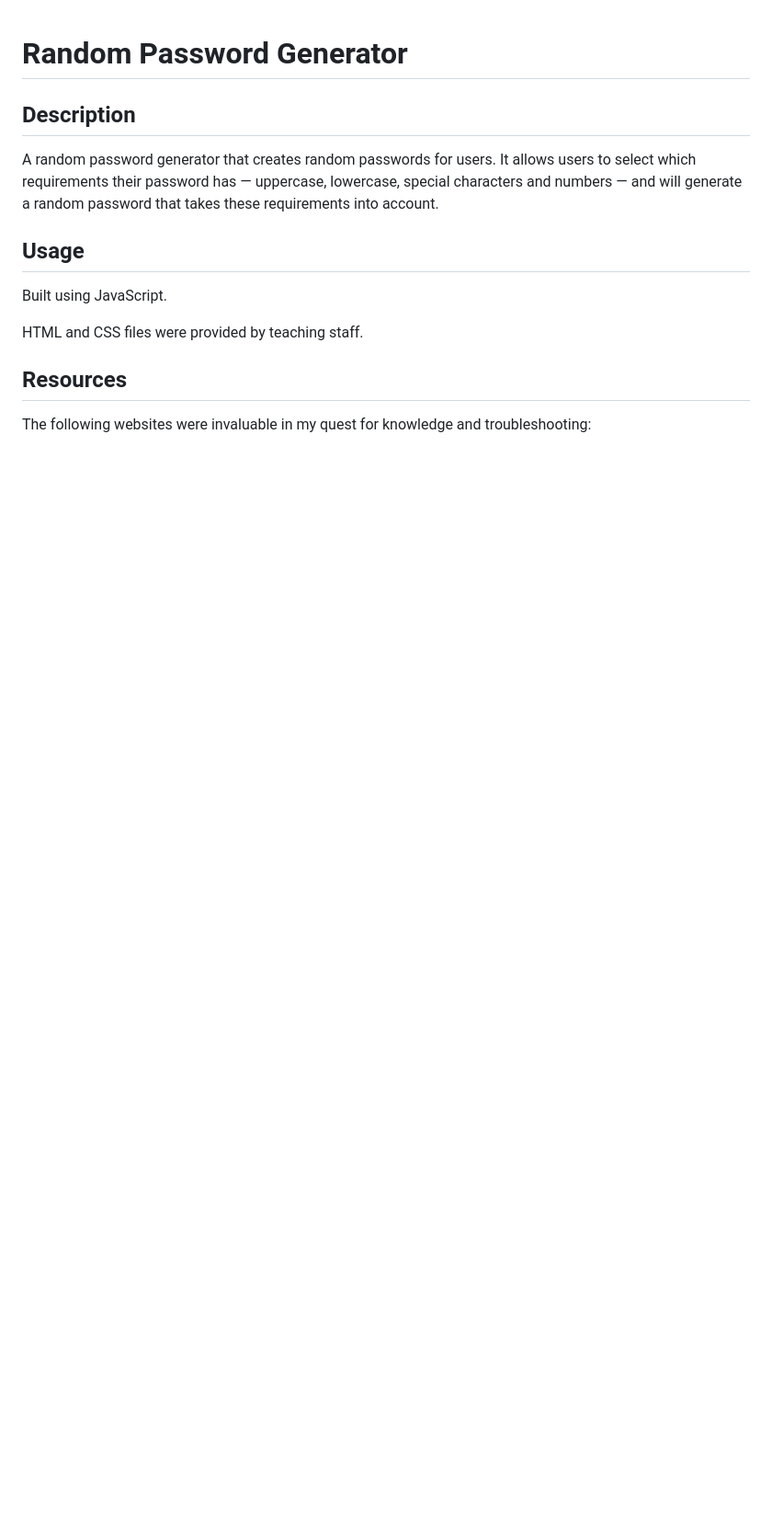
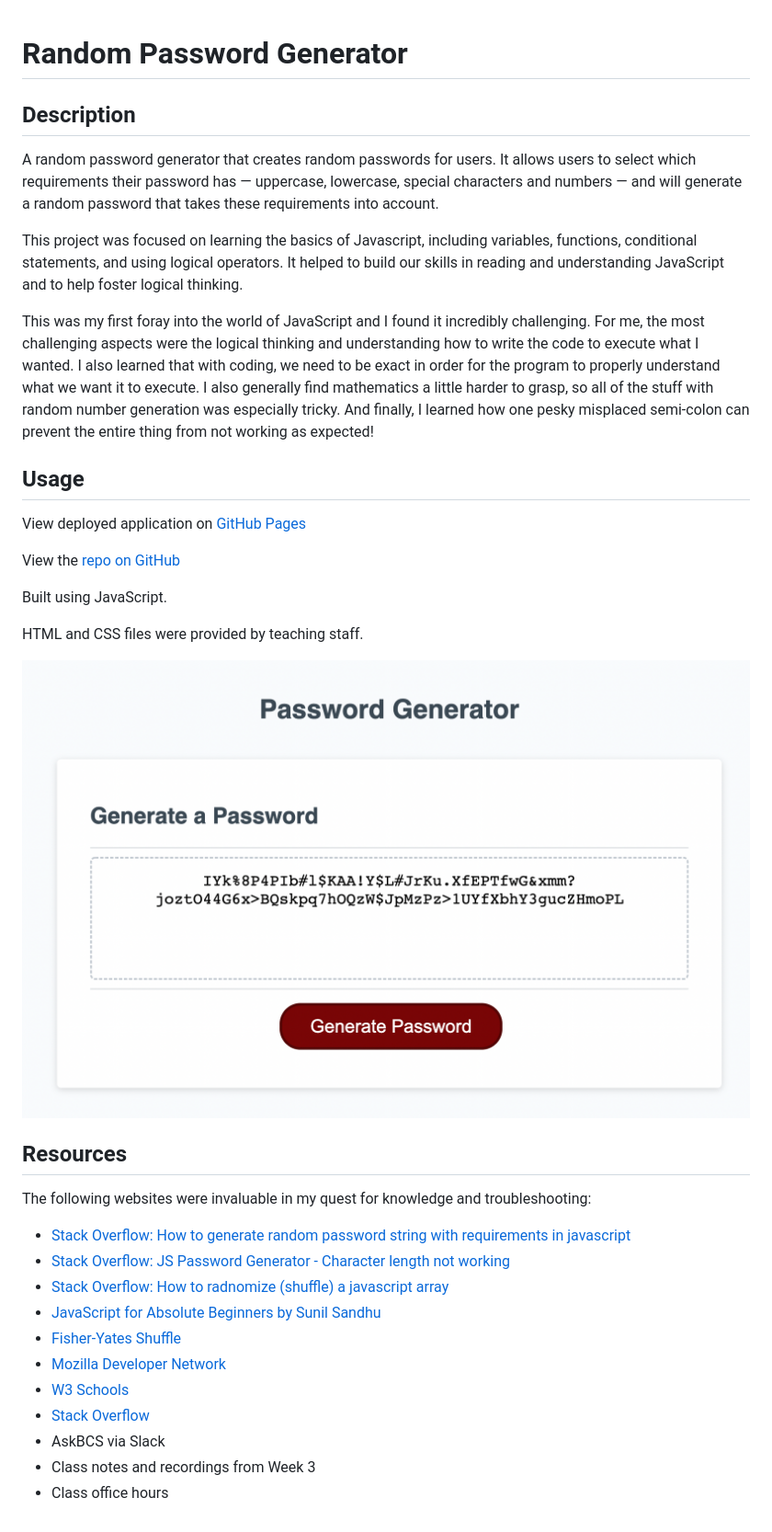
Before and after one commit to jazzberriess/homework-03-random-password-generator, a Markdown page: README.md, the part around the change. Shown: that part at 92% size. Drawn GitHub-style; pictures changed too: assets/images/random-password-gen.png (added); blank space fills up the shorter version.

Commit message:
Added information to readme. Fixed issue with password potentially not generating a character that was requested.

```diff
--- a/README.md
+++ b/README.md
@@ -4,12 +4,36 @@
 
 A random password generator that creates random passwords for users. It allows users to select which requirements their password has — uppercase, lowercase, special characters and numbers — and will generate a random password that takes these requirements into account.
 
+This project was focused on learning the basics of Javascript, including variables, functions, conditional statements, and using logical operators. It helped to build our skills in reading and understanding JavaScript and to help foster logical thinking.
+
+This was my first foray into the world of JavaScript and I found it incredibly challenging. For me, the most challenging aspects were the logical thinking and understanding how to write the code to execute what I wanted. I also learned that with coding, we need to be exact in order for the program to properly understand what we want it to execute.
+I also generally find mathematics a little harder to grasp, so all of the stuff with random number generation was especially tricky.
+And finally, I learned how one pesky misplaced semi-colon can prevent the entire thing from not working as expected!
+
 ## Usage
+
+View deployed application on [GitHub Pages](https://jazzberriess.github.io/homework-03-random-password-generator/)
+
+View the [repo on GitHub](https://github.com/jazzberriess/homework-03-random-password-generator)
 
 Built using JavaScript.
 
 HTML and CSS files were provided by teaching staff.
 
+![Demo of final password generator](/assets/images/random-password-gen.png)
+
 ## Resources
 
 The following websites were invaluable in my quest for knowledge and troubleshooting:
+
+* [Stack Overflow: How to generate random password string with requirements in javascript](https://stackoverflow.com/questions/9719570/generate-random-password-string-with-requirements-in-javascript/43131749#43131749)
+* [Stack Overflow: JS Password Generator - Character length not working ](https://stackoverflow.com/questions/69851109/js-password-generator-character-length-not-working)
+* [Stack Overflow: How to radnomize (shuffle) a javascript array](https://stackoverflow.com/questions/2450954/how-to-randomize-shuffle-a-javascript-array/)
+* [JavaScript for Absolute Beginners by Sunil Sandhu](https://sunilsandhu.com/blog/javascript-for-absolute-beginners)
+* [Fisher-Yates Shuffle](https://bost.ocks.org/mike/shuffle/)
+* [Mozilla Developer Network](https://developer.mozilla.org/en-US/docs/Web/JavaScript)
+* [W3 Schools](https://www.w3schools.com/js/default.asp)
+* [Stack Overflow](https://stackoverflow.com/)
+* AskBCS via Slack
+* Class notes and recordings from Week 3
+* Class office hours
```
Also changed, not shown: 4 other files.
